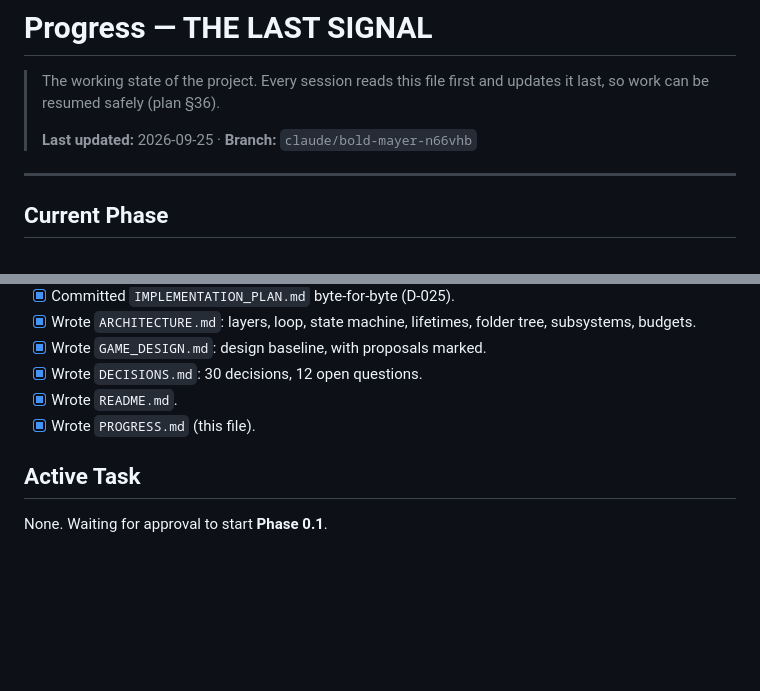
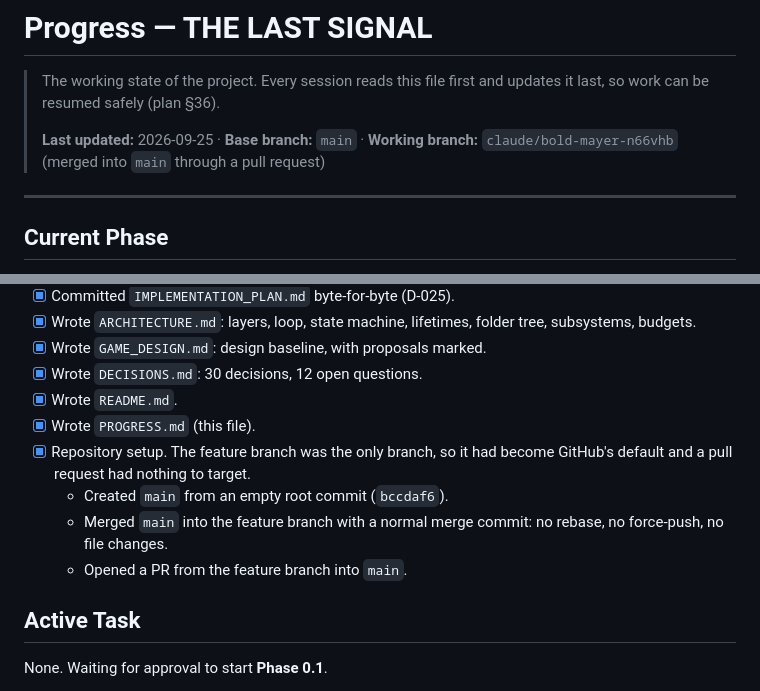
Before and after one commit to yusuf-mo-ali/The-Last-Signal, a Markdown page: PROGRESS.md, 2 parts joined by grey strips. GitHub-like rendering; blank space fills up the shorter version.

Commit message:
docs: record main base branch setup in PROGRESS.md
Co-Authored-By: Claude Opus 5.5 <noreply@anthropic.com>
Claude-Session: https://claude.ai/code/session_01TEbmprG2Cabt7i5FPCGbSK

```diff
--- a/PROGRESS.md
+++ b/PROGRESS.md
@@ -3,7 +3,8 @@
 > The working state of the project. Every session reads this file first and updates it last, so
 > work can be resumed safely (plan §36).
 >
-> **Last updated:** 2026-09-25 · **Branch:** `claude/bold-mayer-n66vhb`
+> **Last updated:** 2026-09-25 · **Base branch:** `main` · **Working branch:** `claude/bold-mayer-n66vhb`
+> (merged into `main` through a pull request)
 
 ---
 
@@ -26,6 +27,10 @@
 - [x] Wrote `DECISIONS.md`: 30 decisions, 12 open questions.
 - [x] Wrote `README.md`.
 - [x] Wrote `PROGRESS.md` (this file).
+- [x] Repository setup. The feature branch was the only branch, so it had become GitHub's default and a pull request had nothing to target.
+  - Created `main` from an empty root commit (`bccdaf6`).
+  - Merged `main` into the feature branch with a normal merge commit: no rebase, no force-push, no file changes.
+  - Opened a PR from the feature branch into `main`.
 
 ## Active Task
 
```
